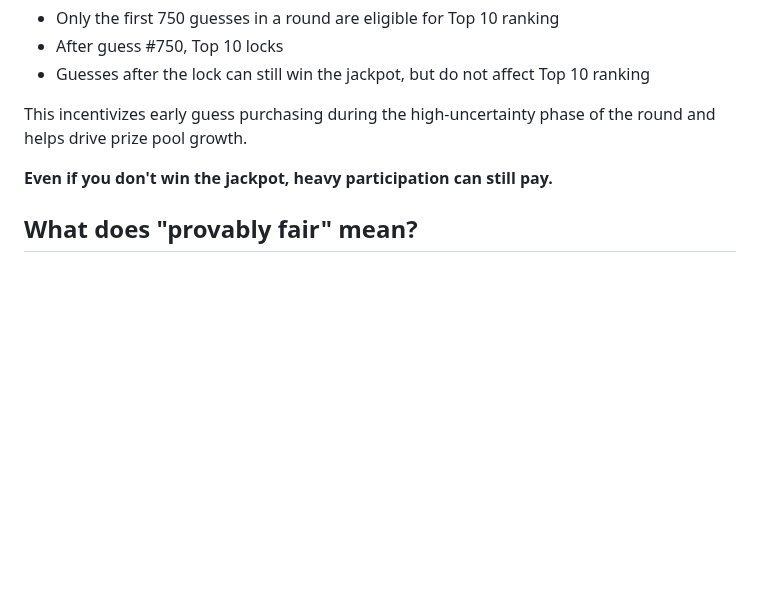
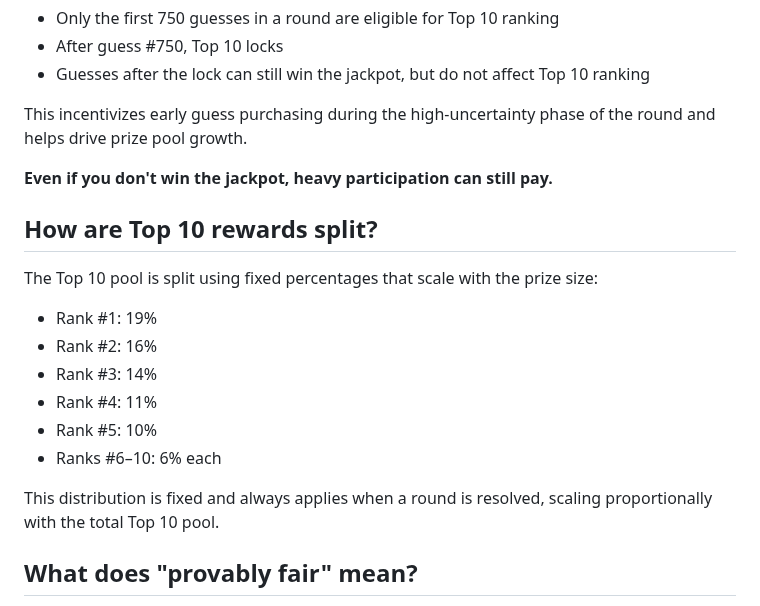
Before and after one commit to starl3xx/lets-have-a-word, a Markdown page: FAQ.md, the part around the change. GitHub-like rendering; blank space fills up the shorter version.

Commit message:
Add missing 'How are Top 10 rewards split?' FAQ to FAQ.md
Synced FAQ.md with FAQSheet.tsx to include the Top 10 reward
percentage breakdown (19%, 16%, 14%, 11%, 10%, 6% each for #6-10).

```diff
--- a/FAQ.md
+++ b/FAQ.md
@@ -65,6 +65,19 @@ This incentivizes early guess purchasing during the high-uncertainty phase of th
 
 **Even if you don't win the jackpot, heavy participation can still pay.**
 
+## How are Top 10 rewards split?
+
+The Top 10 pool is split using fixed percentages that scale with the prize size:
+
+- Rank #1: 19%
+- Rank #2: 16%
+- Rank #3: 14%
+- Rank #4: 11%
+- Rank #5: 10%
+- Ranks #6–10: 6% each
+
+This distribution is fixed and always applies when a round is resolved, scaling proportionally with the total Top 10 pool.
+
 ## What does "provably fair" mean?
 
 Before each round begins, Let's Have A Word **commits onchain** to the secret word using a cryptographic hash and hidden salt.
```
